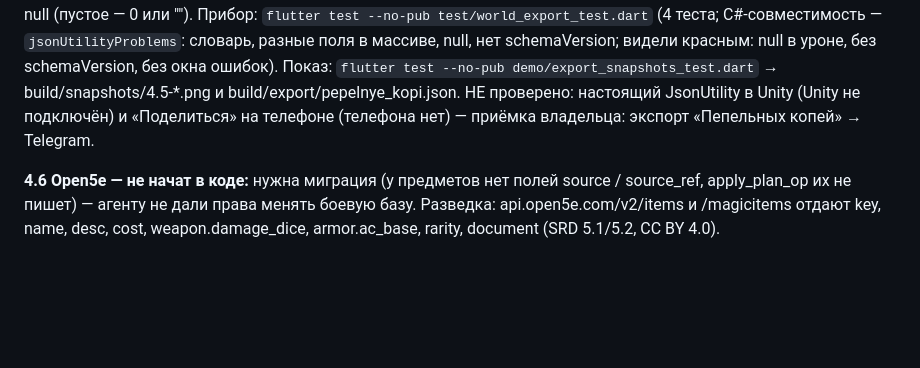
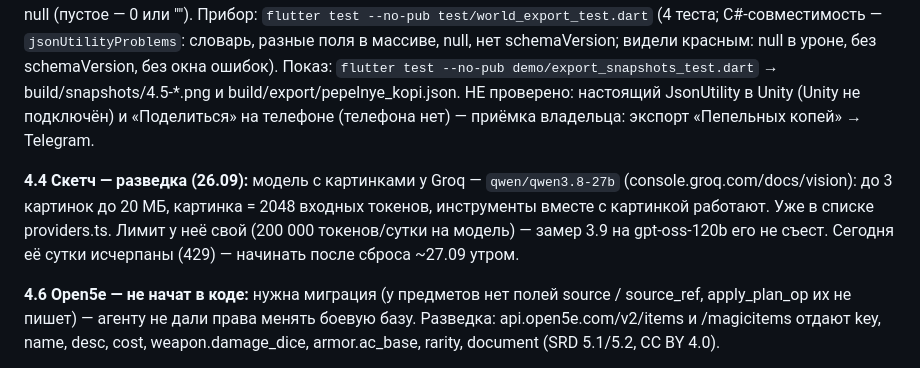
Before and after one commit to Varenik-vkusny/rpg-builder, a Markdown page: STATE.md, the part around the change. GitHub-like rendering; blank space fills up the shorter version.

Commit message:
STATE: 4.4 — модель с картинками qwen3.8-27b; 4.6 ждёт права на миграцию
Co-Authored-By: Claude Opus 5.5 (1M context) <noreply@anthropic.com>
Claude-Session: https://claude.ai/code/session_01GQ3j51DetNtEs9H9TTMpJo

```diff
--- a/STATE.md
+++ b/STATE.md
@@ -13,6 +13,11 @@
 demo/export_snapshots_test.dart` → build/snapshots/4.5-*.png и build/export/pepelnye_kopi.json.
 НЕ проверено: настоящий JsonUtility в Unity (Unity не подключён) и «Поделиться» на телефоне (телефона нет) —
 приёмка владельца: экспорт «Пепельных копей» → Telegram.
+
+**4.4 Скетч — разведка (26.09):** модель с картинками у Groq — `qwen/qwen3.8-27b` (console.groq.com/docs/vision):
+до 3 картинок до 20 МБ, картинка = 2048 входных токенов, инструменты вместе с картинкой работают. Уже в списке
+providers.ts. Лимит у неё свой (200 000 токенов/сутки на модель) — замер 3.9 на gpt-oss-120b его не съест.
+Сегодня её сутки исчерпаны (429) — начинать после сброса ~27.09 утром.
 
 **4.6 Open5e — не начат в коде:** нужна миграция (у предметов нет полей source / source_ref, apply_plan_op
 их не пишет) — агенту не дали права менять боевую базу. Разведка: api.open5e.com/v2/items и /magicitems
```
